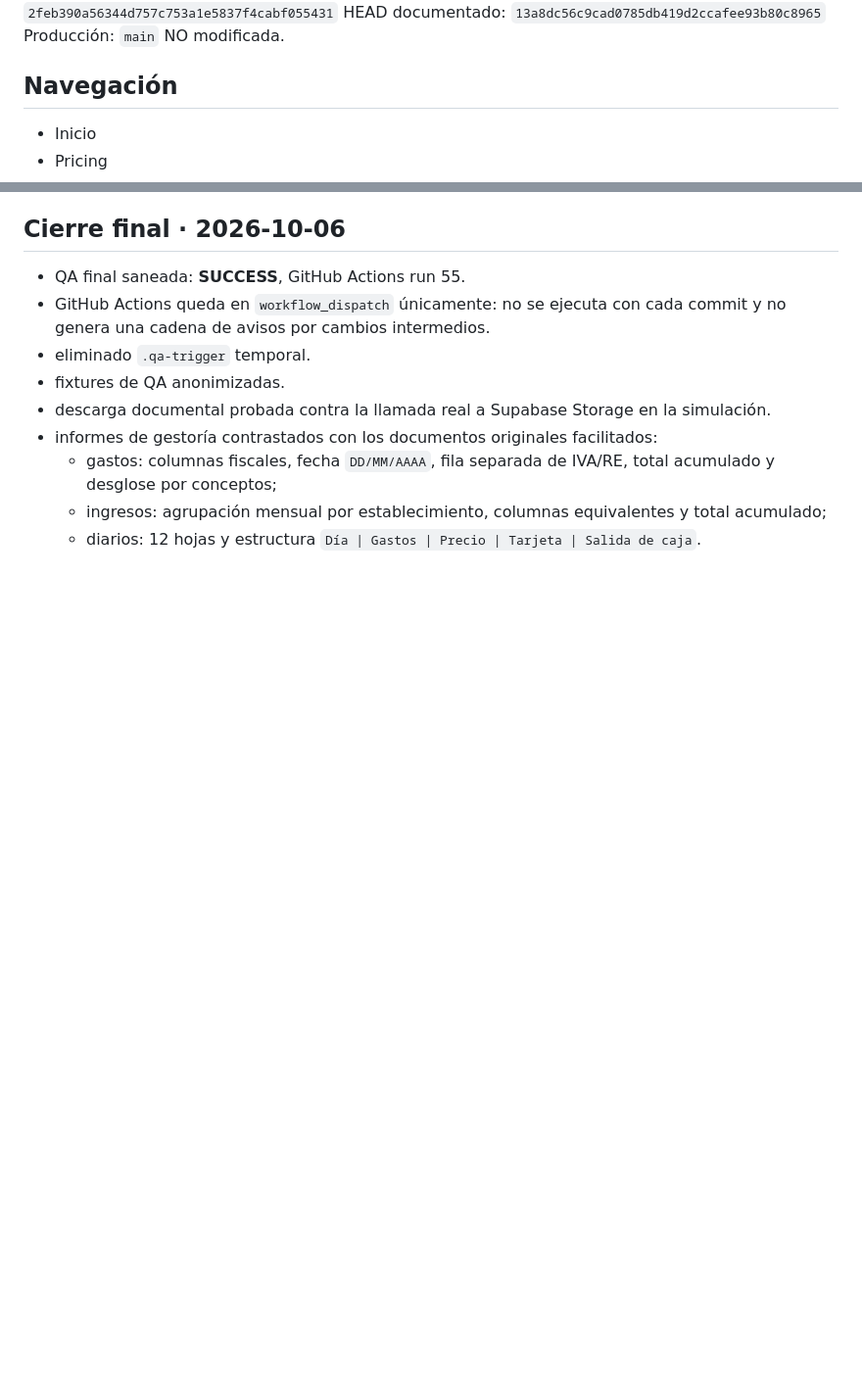
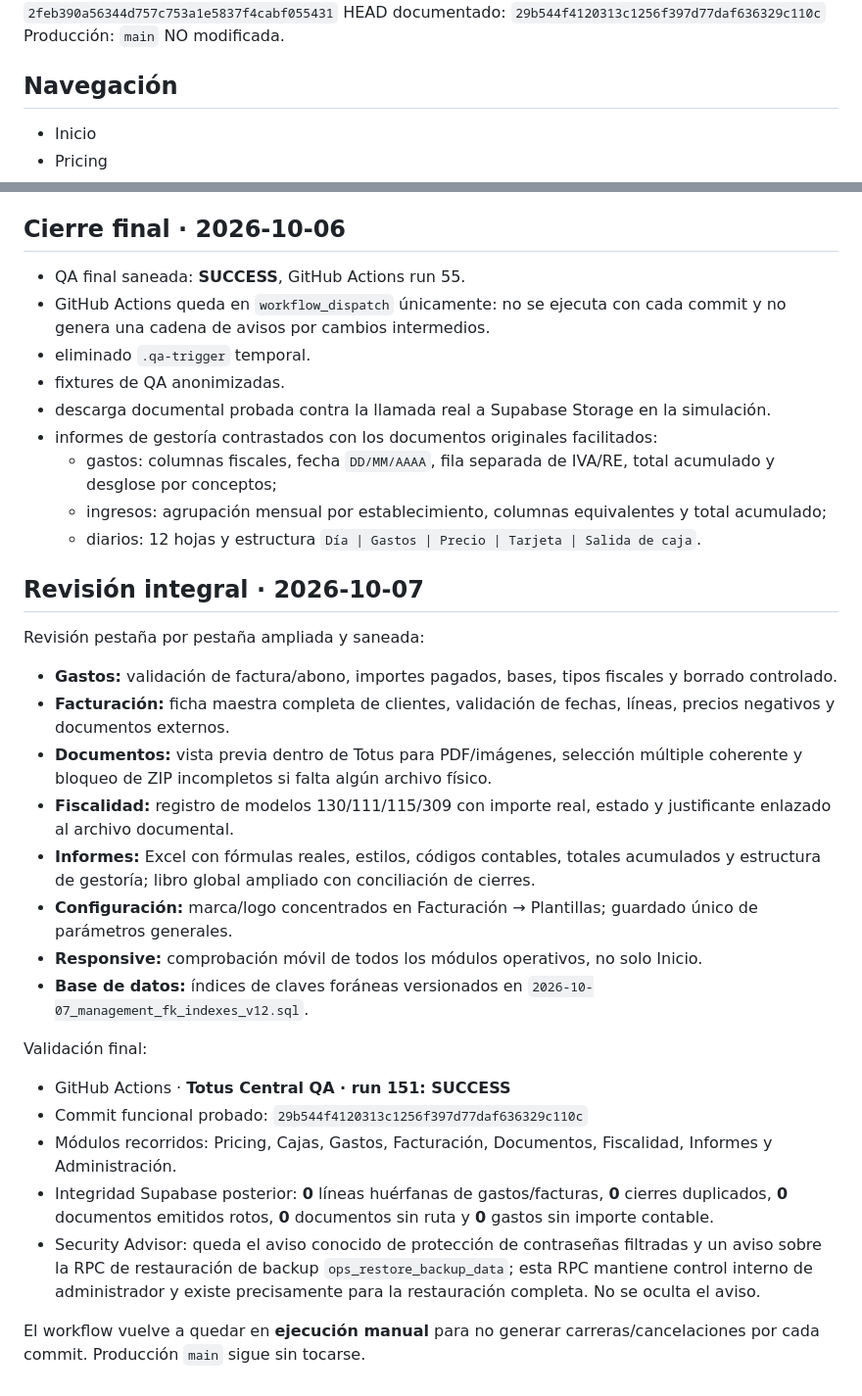
Before and after one commit to hortimatic/totus-pricing-demo, a Markdown page: QA_FINAL_V6.md, 2 parts joined by grey strips. Shown at 98% size. Drawn GitHub-style; blank space fills up the shorter version.

Commit message:
Document successful 2026-10-07 integral QA

```diff
--- a/QA_FINAL_V6.md
+++ b/QA_FINAL_V6.md
@@ -4,6 +4,6 @@ Fecha: 2026-10-06
 Rama probada: `desarrollo-v6`
 Commit UI QA de referencia: `2feb390a56344d757c753a1e5837f4cabf055431`
-HEAD documentado: `13a8dc56c9cad0785db419d2ccafee93b80c8965`
+HEAD documentado: `29b544f4120313c1256f397d77daf636329c110c`
 Producción: `main` NO modificada.
 
 ## Navegación
@@ -224,3 +224,25 @@ La rama `main` sigue siendo la versión de producción anterior. No mezclar/prom
   - gastos: columnas fiscales, fecha `DD/MM/AAAA`, fila separada de IVA/RE, total acumulado y desglose por conceptos;
   - ingresos: agrupación mensual por establecimiento, columnas equivalentes y total acumulado;
   - diarios: 12 hojas y estructura `Día | Gastos | Precio | Tarjeta | Salida de caja`.
+
+
+## Revisión integral · 2026-10-07
+
+Revisión pestaña por pestaña ampliada y saneada:
+- **Gastos:** validación de factura/abono, importes pagados, bases, tipos fiscales y borrado controlado.
+- **Facturación:** ficha maestra completa de clientes, validación de fechas, líneas, precios negativos y documentos externos.
+- **Documentos:** vista previa dentro de Totus para PDF/imágenes, selección múltiple coherente y bloqueo de ZIP incompletos si falta algún archivo físico.
+- **Fiscalidad:** registro de modelos 130/111/115/309 con importe real, estado y justificante enlazado al archivo documental.
+- **Informes:** Excel con fórmulas reales, estilos, códigos contables, totales acumulados y estructura de gestoría; libro global ampliado con conciliación de cierres.
+- **Configuración:** marca/logo concentrados en Facturación → Plantillas; guardado único de parámetros generales.
+- **Responsive:** comprobación móvil de todos los módulos operativos, no solo Inicio.
+- **Base de datos:** índices de claves foráneas versionados en `2026-10-07_management_fk_indexes_v12.sql`.
+
+Validación final:
+- GitHub Actions · **Totus Central QA · run 151: SUCCESS**
+- Commit funcional probado: `29b544f4120313c1256f397d77daf636329c110c`
+- Módulos recorridos: Pricing, Cajas, Gastos, Facturación, Documentos, Fiscalidad, Informes y Administración.
+- Integridad Supabase posterior: **0** líneas huérfanas de gastos/facturas, **0** cierres duplicados, **0** documentos emitidos rotos, **0** documentos sin ruta y **0** gastos sin importe contable.
+- Security Advisor: queda el aviso conocido de protección de contraseñas filtradas y un aviso sobre la RPC de restauración de backup `ops_restore_backup_data`; esta RPC mantiene control interno de administrador y existe precisamente para la restauración completa. No se oculta el aviso.
+
+El workflow vuelve a quedar en **ejecución manual** para no generar carreras/cancelaciones por cada commit. Producción `main` sigue sin tocarse.
```
Also changed, not shown: other parts of QA_FINAL_V6.md (+1 -1 lines).
